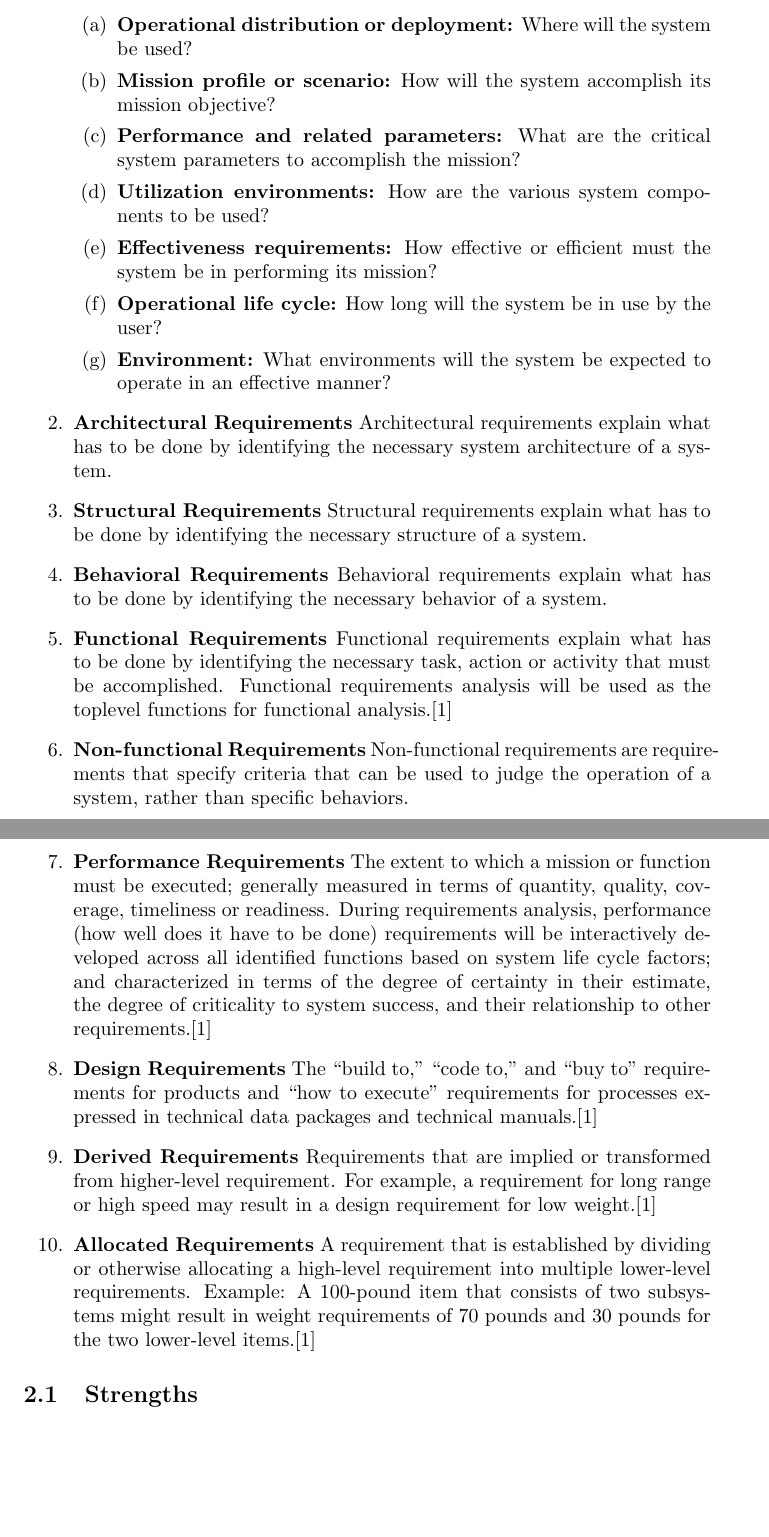
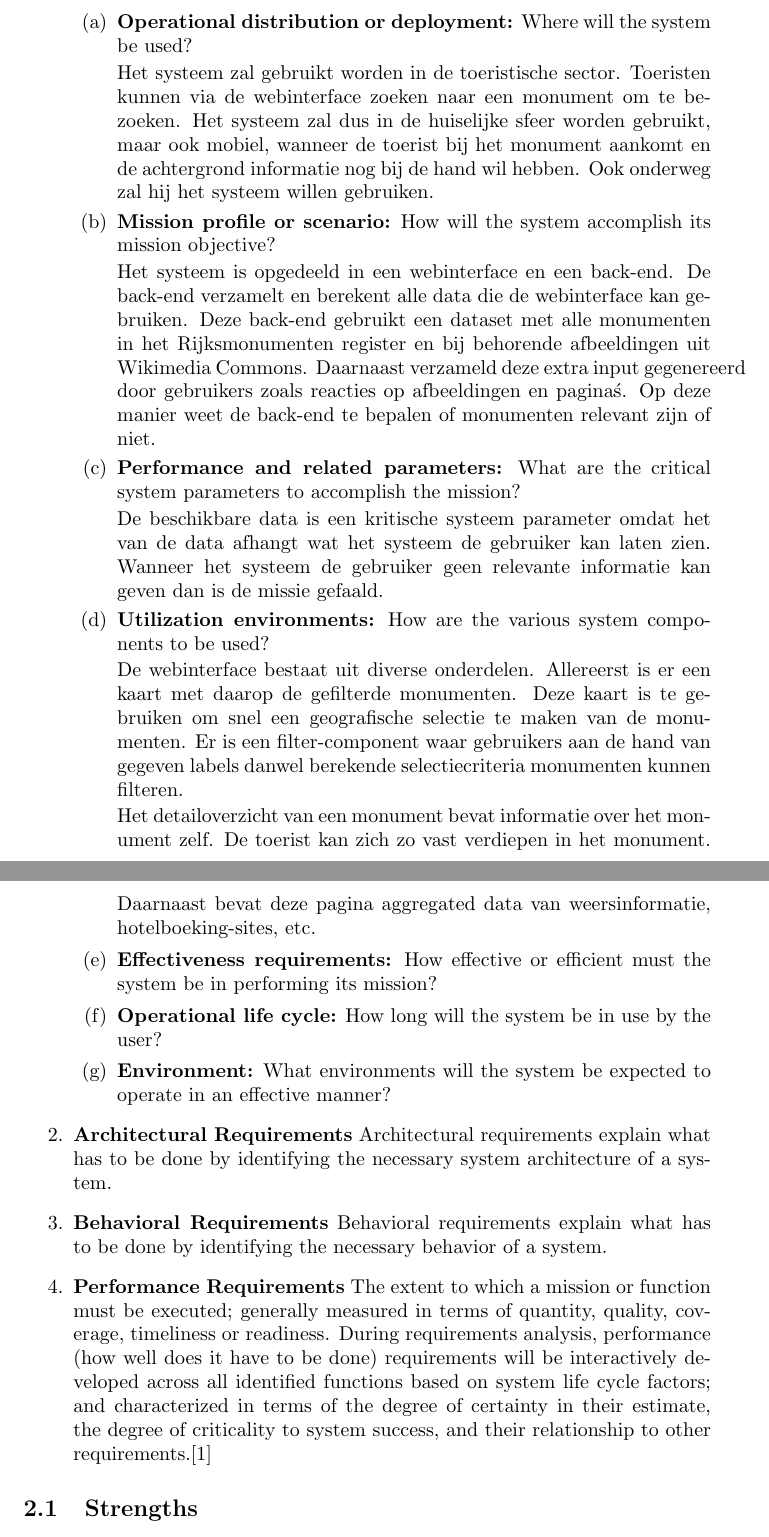
Before and after one commit to hermanbanken/Contextproject, a LaTeX document (reports/Requirements Analysis/requirements.tex): two parts of pages 2 and 3 of 4, joined at a grey line, cut so that both start at the same text, the shorter picture padded with empty space. Compiled offline with pdfLaTeX.

Commit message:
System Requirements draft 1

```diff
--- a/reports/Requirements Analysis/requirements.tex
+++ b/reports/Requirements Analysis/requirements.tex
@@ -27,32 +27,32 @@ De vereisten van het te maken systeem verdelen we onder in verschillende kopjes.
 	Statements of fact and assumptions that define the expectations of the system in terms of mission objectives, environment, constraints, and measures of effectiveness and suitability (MOE/MOS). The customers are those that perform the eight primary functions of systems engineering, with special emphasis on the operator as the key customer. Operational requirements will define the basic need and, at a minimum, answer the questions posed in the following listing:[1]
 	\begin{enumerate}
 		\item{\textbf{Operational distribution or deployment:}} Where will the system be used?
+
+		Het systeem zal gebruikt worden in de toeristische sector. Toeristen kunnen via de webinterface zoeken naar een monument om te bezoeken. Het systeem zal dus in de huiselijke sfeer worden gebruikt, maar ook mobiel, wanneer de toerist bij het monument aankomt en de achtergrond informatie nog bij de hand wil hebben. Ook onderweg zal hij het systeem willen gebruiken.
 		\item{\textbf{Mission profile or scenario:}} How will the system accomplish its mission objective?
+
+		Het systeem is opgedeeld in een webinterface en een back-end. De back-end verzamelt en berekent alle data die de webinterface kan gebruiken. Deze back-end gebruikt een dataset met alle monumenten in het Rijksmonumenten register en bij behorende afbeeldingen uit Wikimedia Commons. Daarnaast verzameld deze extra input gegenereerd door gebruikers zoals reacties op afbeeldingen en pagina\'s. Op deze manier weet de back-end te bepalen of monumenten relevant zijn of niet.
+
 		\item{\textbf{Performance and related parameters:}} What are the critical system parameters to accomplish the mission?
+
+		De beschikbare data is een kritische systeem parameter omdat het van de data afhangt wat het systeem de gebruiker kan laten zien. Wanneer het systeem de gebruiker geen relevante informatie kan geven dan is de missie gefaald.
+
 		\item{\textbf{Utilization environments:}} How are the various system components to be used?
+
+		De webinterface bestaat uit diverse onderdelen. Allereerst is er een kaart met daarop de gefilterde monumenten. Deze kaart is te gebruiken om snel een geografische selectie te maken van de monumenten. Er is een filter-component waar gebruikers aan de hand van gegeven labels danwel berekende selectiecriteria monumenten kunnen filteren.
+
+		Het detailoverzicht van een monument bevat informatie over het monument zelf. De toerist kan zich zo vast verdiepen in het monument. Daarnaast bevat deze pagina aggregated data van weersinformatie, hotelboeking-sites, etc.
+
 		\item{\textbf{Effectiveness requirements:}} How effective or efficient must the system be in performing its mission?
 		\item{\textbf{Operational life cycle:}} How long will the system be in use by the user?
 		\item{\textbf{Environment:}} What environments will the system be expected to operate in an effective manner?
 	\end{enumerate}
 	\item{\textbf{Architectural Requirements}}
 	Architectural requirements explain what has to be done by identifying the necessary system architecture of a system.
-	\item{\textbf{Structural Requirements}}
-	Structural requirements explain what has to be done by identifying the necessary structure of a system.
 	\item{\textbf{Behavioral Requirements}}
 	Behavioral requirements explain what has to be done by identifying the necessary behavior of a system.
-	\item{\textbf{Functional Requirements}}
-	Functional requirements explain what has to be done by identifying the necessary task, action or activity that must be accomplished. Functional requirements analysis will be used as the toplevel functions for functional analysis.[1]
-	\item{\textbf{Non-functional Requirements}}
-	Non-functional requirements are requirements that specify criteria that can be used to judge the operation of a system, rather than specific behaviors.
 	\item{\textbf{Performance Requirements}}
 	The extent to which a mission or function must be executed; generally measured in terms of quantity, quality, coverage, timeliness or readiness. During requirements analysis, performance (how well does it have to be done) requirements will be interactively developed across all identified functions based on system life cycle factors; and characterized in terms of the degree of certainty in their estimate, the degree of criticality to system success, and their relationship to other requirements.[1]
-	\item{\textbf{Design Requirements}}
-	The “build to,” “code to,” and “buy to” requirements for products and “how to execute” requirements for processes expressed in technical data packages and technical manuals.[1]
-	\item{\textbf{Derived Requirements}}
-	Requirements that are implied or transformed from higher-level requirement. For example, a requirement for long range or high speed may result in a design requirement for low weight.[1]
-\item{\textbf{Allocated Requirements}}
-	A requirement that is established by dividing or otherwise allocating a high-level requirement into multiple lower-level requirements. Example: A 100-pound item that consists of two subsystems might result in weight requirements of 70 pounds and 30 pounds for the two lower-level items.[1]
-
 \end{enumerate}
 \subsection{Strengths}
 \begin{itemize}
```
